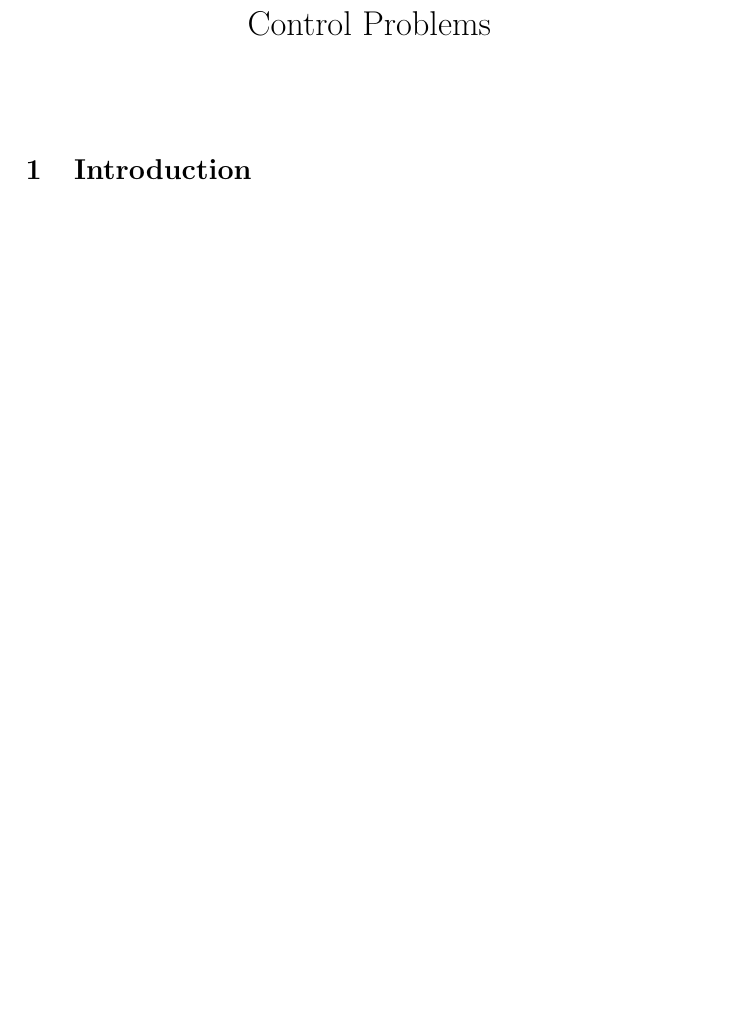
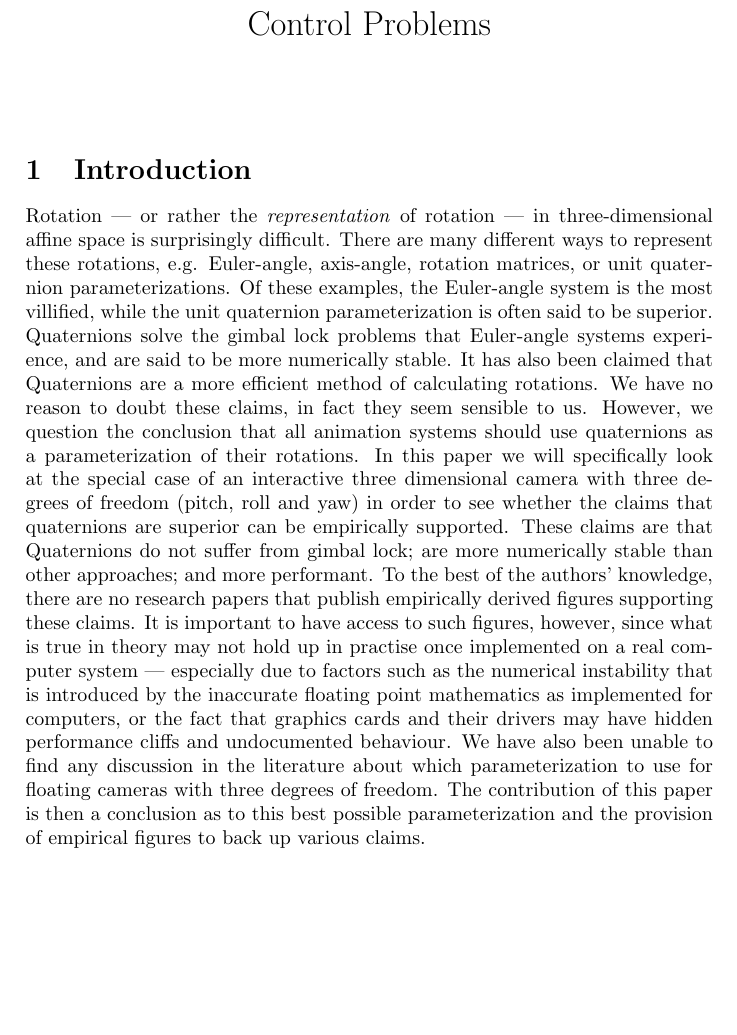
Before and after one commit to danini-the-panini/euler-vs-hamilton, a LaTeX document (report/main.tex): part of the page, cut so that both start at the same text, the shorter picture padded with empty space. Compiled offline with pdfLaTeX.

Commit message:
Re-wrote introduction.

```diff
--- a/report/main.tex
+++ b/report/main.tex
@@ -18,4 +18,19 @@
 
 \section{Introduction}
 
+Rotation --- or rather the \emph{representation} of rotation --- in three-dimensional affine space is surprisingly difficult.
+There are many different ways to represent these rotations, e.g. Euler-angle, axis-angle, rotation matrices, or unit quaternion parameterizations.
+Of these examples, the Euler-angle system is the most villified, while the unit quaternion parameterization is often said to be superior.
+Quaternions solve the gimbal lock problems that Euler-angle systems experience, and are said to be more numerically stable.
+It has also been claimed that Quaternions are a more efficient method of calculating rotations.
+We have no reason to doubt these claims, in fact they seem sensible to us.
+However, we question the conclusion that all animation systems should use quaternions as a parameterization of their rotations.
+In this paper we will specifically look at the special case of an interactive three dimensional camera with three degrees of freedom (pitch, roll and yaw) in order to see whether the claims that quaternions are superior can be empirically supported.
+These claims are that Quaternions do not suffer from gimbal lock; are more numerically stable than other approaches; and more performant.
+To the best of the authors' knowledge, there are no research papers that publish empirically derived figures supporting these claims.
+It is important to have access to such figures, however, since what is true in theory may not hold up in practise once implemented on a real computer system ---
+especially due to factors such as the numerical instability that is introduced by the inaccurate floating point mathematics as implemented for computers, or the fact that graphics cards and their drivers may have hidden performance cliffs and undocumented behaviour.
+We have also been unable to find any discussion in the literature about which parameterization to use for floating cameras with three degrees of freedom.
+The contribution of this paper is then a conclusion as to this best possible parameterization and the provision of empirical figures to back up various claims.
+
 \end{document}
```
